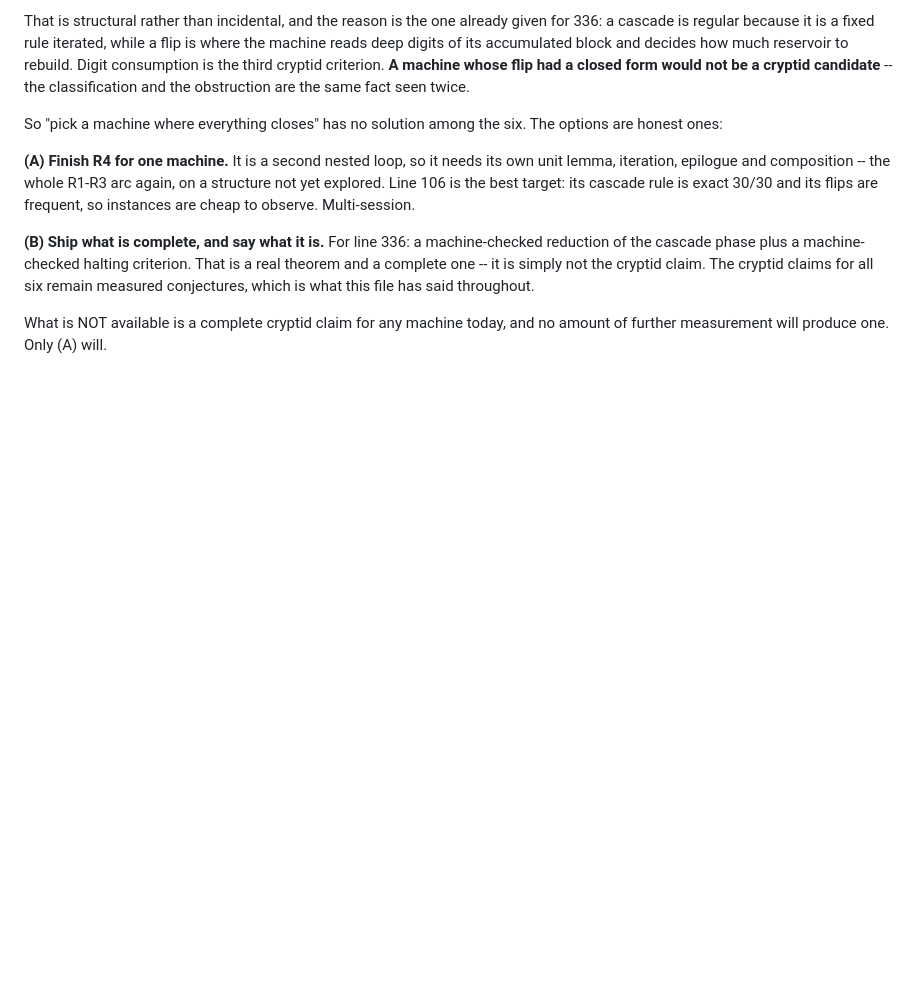
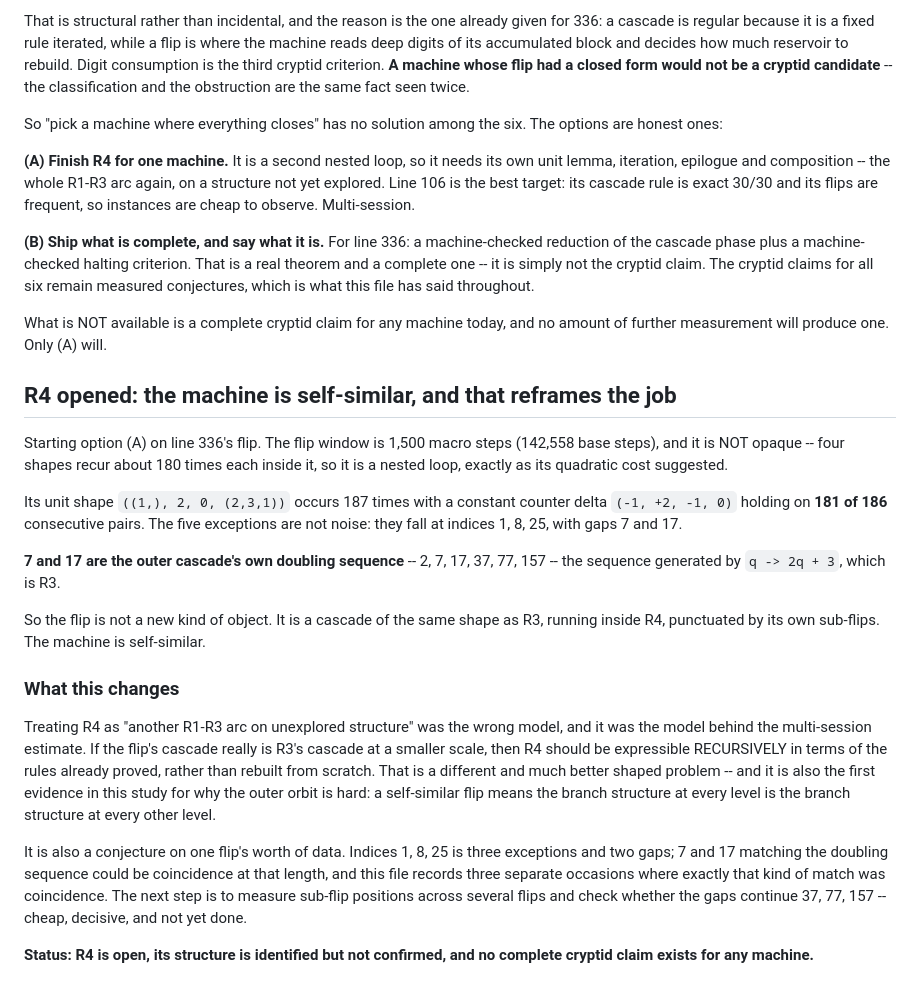
Before and after one commit to TomZahavy/collatz-cryptids, a Markdown page: bb6/RESULTS.md, the part around the change. GitHub-like rendering; blank space fills up the shorter version.

Commit message:
R4 opened: evidence the machine is self-similar
Line 336's flip window is 1,500 macro steps and is not opaque: four
shapes recur ~180 times inside it, so it is a nested loop as its
quadratic cost implied.

Its unit shape ((1,),2,0,(2,3,1)) occurs 187 times with constant delta
(-1,+2,-1,0) on 181/186 consecutive pairs. The five exceptions fall at
indices 1, 8, 25 -- gaps 7 and 17, which are the OUTER cascade's own
doubling sequence 2,7,17,37,77,157 generated by q -> 2q+3, i.e. R3.

So the flip may not be a new kind of object at all: a cascade of the same
shape as R3 running inside R4, with its own sub-flips. The machine looks
self-similar.

That reframes the job. 'Another R1-R3 arc on unexplored structure' was
the model behind the multi-session estimate; if the flip's cascade is
R3's cascade at smaller scale, R4 should be expressible RECURSIVELY in
terms of rules already proved. It is also the first structural reason
found for why the outer orbit is hard.

Caveat recorded: this is three exceptions and two gaps on ONE flip. This
file already documents three occasions where exactly that kind of match
was coincidence. Next step, cheap and decisive: measure sub-flip
positions across several flips and check the gaps continue 37, 77, 157.

Status: R4 open, structure identified but not confirmed, no complete
cryptid claim for any machine.

Co-Authored-By: Claude Opus 5 <noreply@anthropic.com>

```diff
--- a/bb6/RESULTS.md
+++ b/bb6/RESULTS.md
@@ -951,3 +951,43 @@ measured conjectures, which is what this file has said throughout.
 
 What is NOT available is a complete cryptid claim for any machine today,
 and no amount of further measurement will produce one. Only (A) will.
+
+## R4 opened: the machine is self-similar, and that reframes the job
+
+Starting option (A) on line 336's flip. The flip window is 1,500 macro
+steps (142,558 base steps), and it is NOT opaque -- four shapes recur
+about 180 times each inside it, so it is a nested loop, exactly as its
+quadratic cost suggested.
+
+Its unit shape `((1,), 2, 0, (2,3,1))` occurs 187 times with a constant
+counter delta `(-1, +2, -1, 0)` holding on **181 of 186** consecutive
+pairs. The five exceptions are not noise: they fall at indices 1, 8, 25,
+with gaps 7 and 17.
+
+**7 and 17 are the outer cascade's own doubling sequence** -- 2, 7, 17,
+37, 77, 157 -- the sequence generated by `q -> 2q + 3`, which is R3.
+
+So the flip is not a new kind of object. It is a cascade of the same
+shape as R3, running inside R4, punctuated by its own sub-flips. The
+machine is self-similar.
+
+### What this changes
+
+Treating R4 as "another R1-R3 arc on unexplored structure" was the wrong
+model, and it was the model behind the multi-session estimate. If the
+flip's cascade really is R3's cascade at a smaller scale, then R4 should
+be expressible RECURSIVELY in terms of the rules already proved, rather
+than rebuilt from scratch. That is a different and much better shaped
+problem -- and it is also the first evidence in this study for why the
+outer orbit is hard: a self-similar flip means the branch structure at
+every level is the branch structure at every other level.
+
+It is also a conjecture on one flip's worth of data. Indices 1, 8, 25 is
+three exceptions and two gaps; 7 and 17 matching the doubling sequence
+could be coincidence at that length, and this file records three separate
+occasions where exactly that kind of match was coincidence. The next step
+is to measure sub-flip positions across several flips and check whether
+the gaps continue 37, 77, 157 -- cheap, decisive, and not yet done.
+
+**Status: R4 is open, its structure is identified but not confirmed, and
+no complete cryptid claim exists for any machine.**
```
